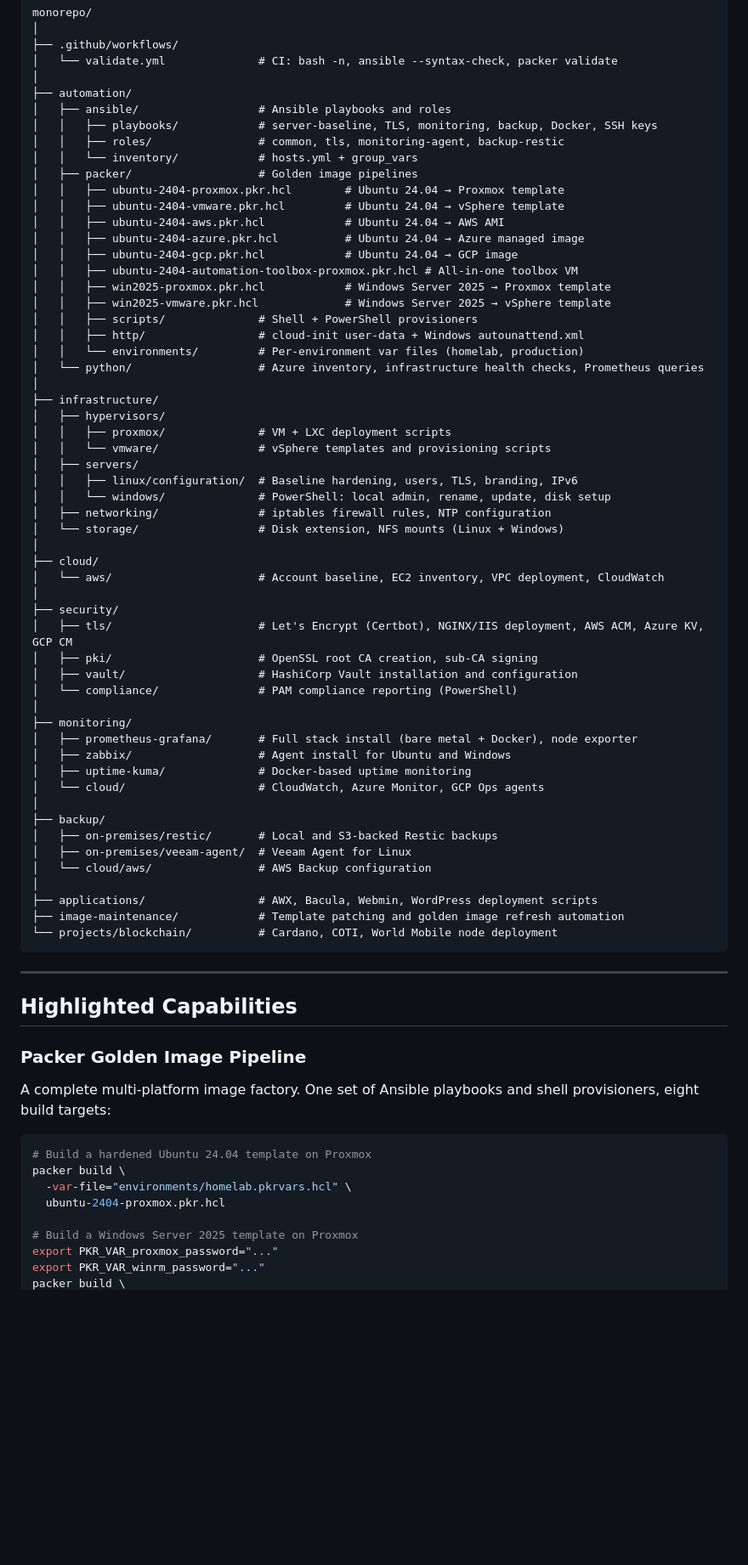
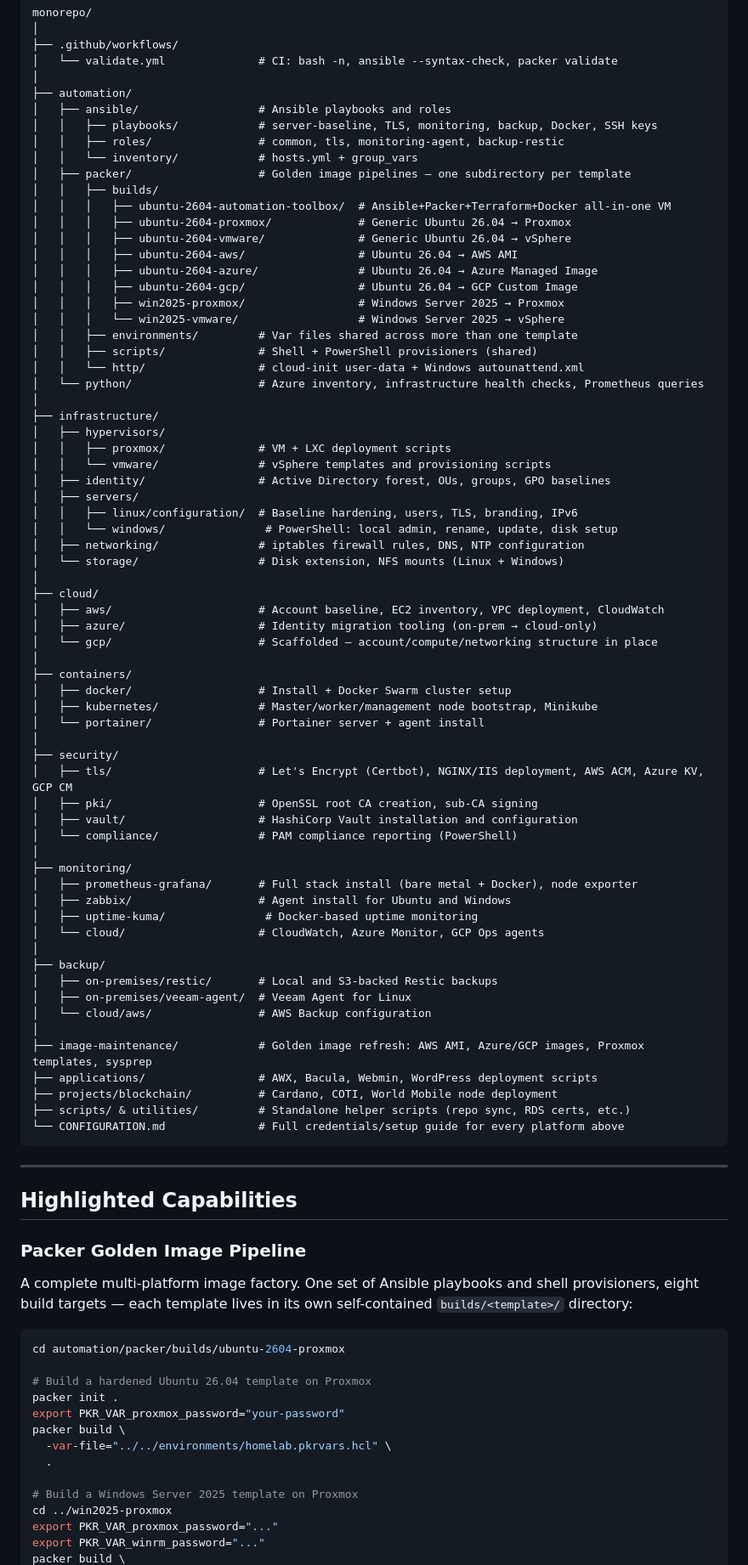
Before and after one commit to IT-Architect-UK/monorepo, a Markdown page: README.md, the part around one of its changes. Shown at 85% size. GitHub-like rendering; blank space fills up the shorter version.

````diff
--- a/README.md
+++ b/README.md
@@ -38,32 +39,41 @@ monorepo/
 │   │   ├── playbooks/            # server-baseline, TLS, monitoring, backup, Docker, SSH keys
 │   │   ├── roles/                # common, tls, monitoring-agent, backup-restic
 │   │   └── inventory/            # hosts.yml + group_vars
-│   ├── packer/                   # Golden image pipelines
-│   │   ├── ubuntu-2404-proxmox.pkr.hcl        # Ubuntu 24.04 → Proxmox template
-│   │   ├── ubuntu-2404-vmware.pkr.hcl         # Ubuntu 24.04 → vSphere template
-│   │   ├── ubuntu-2404-aws.pkr.hcl            # Ubuntu 24.04 → AWS AMI
-│   │   ├── ubuntu-2404-azure.pkr.hcl          # Ubuntu 24.04 → Azure managed image
-│   │   ├── ubuntu-2404-gcp.pkr.hcl            # Ubuntu 24.04 → GCP image
-│   │   ├── ubuntu-2404-automation-toolbox-proxmox.pkr.hcl # All-in-one toolbox VM
-│   │   ├── win2025-proxmox.pkr.hcl            # Windows Server 2025 → Proxmox template
-│   │   ├── win2025-vmware.pkr.hcl             # Windows Server 2025 → vSphere template
-│   │   ├── scripts/              # Shell + PowerShell provisioners
-│   │   ├── http/                 # cloud-init user-data + Windows autounattend.xml
-│   │   └── environments/         # Per-environment var files (homelab, production)
+│   ├── packer/                   # Golden image pipelines — one subdirectory per template
+│   │   ├── builds/
+│   │   │   ├── ubuntu-2604-automation-toolbox/  # Ansible+Packer+Terraform+Docker all-in-one VM
+│   │   │   ├── ubuntu-2604-proxmox/             # Generic Ubuntu 26.04 → Proxmox
+│   │   │   ├── ubuntu-2604-vmware/              # Generic Ubuntu 26.04 → vSphere
+│   │   │   ├── ubuntu-2604-aws/                 # Ubuntu 26.04 → AWS AMI
+│   │   │   ├── ubuntu-2604-azure/               # Ubuntu 26.04 → Azure Managed Image
+│   │   │   ├── ubuntu-2604-gcp/                 # Ubuntu 26.04 → GCP Custom Image
+│   │   │   ├── win2025-proxmox/                 # Windows Server 2025 → Proxmox
+│   │   │   └── win2025-vmware/                  # Windows Server 2025 → vSphere
+│   │   ├── environments/         # Var files shared across more than one template
+│   │   ├── scripts/              # Shell + PowerShell provisioners (shared)
+│   │   └── http/                 # cloud-init user-data + Windows autounattend.xml
 │   └── python/                   # Azure inventory, infrastructure health checks, Prometheus queries
 │
 ├── infrastructure/
 │   ├── hypervisors/
 │   │   ├── proxmox/              # VM + LXC deployment scripts
 │   │   └── vmware/               # vSphere templates and provisioning scripts
+│   ├── identity/                 # Active Directory forest, OUs, groups, GPO baselines
 │   ├── servers/
 │   │   ├── linux/configuration/  # Baseline hardening, users, TLS, branding, IPv6
-│   │   └── windows/              # PowerShell: local admin, rename, update, disk setup
-│   ├── networking/               # iptables firewall rules, NTP configuration
+│   │   └── windows/               # PowerShell: local admin, rename, update, disk setup
+│   ├── networking/               # iptables firewall rules, DNS, NTP configuration
 │   └── storage/                  # Disk extension, NFS mounts (Linux + Windows)
 │
 ├── cloud/
-│   └── aws/                      # Account baseline, EC2 inventory, VPC deployment, CloudWatch
+│   ├── aws/                      # Account baseline, EC2 inventory, VPC deployment, CloudWatch
+│   ├── azure/                    # Identity migration tooling (on-prem → cloud-only)
+│   └── gcp/                      # Scaffolded — account/compute/networking structure in place
+│
+├── containers/
+│   ├── docker/                   # Install + Docker Swarm cluster setup
+│   ├── kubernetes/               # Master/worker/management node bootstrap, Minikube
+│   └── portainer/                # Portainer server + agent install
 │
 ├── security/
 │   ├── tls/                      # Let's Encrypt (Certbot), NGINX/IIS deployment, AWS ACM, Azure KV, GCP CM
@@ -74,7 +84,7 @@ monorepo/
 ├── monitoring/
 │   ├── prometheus-grafana/       # Full stack install (bare metal + Docker), node exporter
 │   ├── zabbix/                   # Agent install for Ubuntu and Windows
-│   ├── uptime-kuma/              # Docker-based uptime monitoring
+│   ├── uptime-kuma/               # Docker-based uptime monitoring
 │   └── cloud/                    # CloudWatch, Azure Monitor, GCP Ops agents
 │
 ├── backup/
@@ -82,9 +92,11 @@ monorepo/
 │   ├── on-premises/veeam-agent/  # Veeam Agent for Linux
 │   └── cloud/aws/                # AWS Backup configuration
 │
+├── image-maintenance/            # Golden image refresh: AWS AMI, Azure/GCP images, Proxmox templates, sysprep
 ├── applications/                 # AWX, Bacula, Webmin, WordPress deployment scripts
-├── image-maintenance/            # Template patching and golden image refresh automation
-└── projects/blockchain/          # Cardano, COTI, World Mobile node deployment
+├── projects/blockchain/          # Cardano, COTI, World Mobile node deployment
+├── scripts/ & utilities/         # Standalone helper scripts (repo sync, RDS certs, etc.)
+└── CONFIGURATION.md              # Full credentials/setup guide for every platform above
 ```
 
 ---
@@ -93,15 +105,20 @@ monorepo/
 
 ### Packer Golden Image Pipeline
 
-A complete multi-platform image factory. One set of Ansible playbooks and shell provisioners, eight build targets:
+A complete multi-platform image factory. One set of Ansible playbooks and shell provisioners, eight build targets — each template lives in its own self-contained `builds/<template>/` directory:
 
 ```bash
-# Build a hardened Ubuntu 24.04 template on Proxmox
+cd automation/packer/builds/ubuntu-2604-proxmox
+
+# Build a hardened Ubuntu 26.04 template on Proxmox
+packer init .
+export PKR_VAR_proxmox_password="your-password"
 packer build \
-  -var-file="environments/homelab.pkrvars.hcl" \
-  ubuntu-2404-proxmox.pkr.hcl
+  -var-file="../../environments/homelab.pkrvars.hcl" \
+  .
 
 # Build a Windows Server 2025 template on Proxmox
+cd ../win2025-proxmox
 export PKR_VAR_proxmox_password="..."
 export PKR_VAR_winrm_password="..."
 packer build \
````
Also changed, not shown: other parts of README.md (+16 -13 lines), CONFIGURATION.md (+11 -11 lines).
